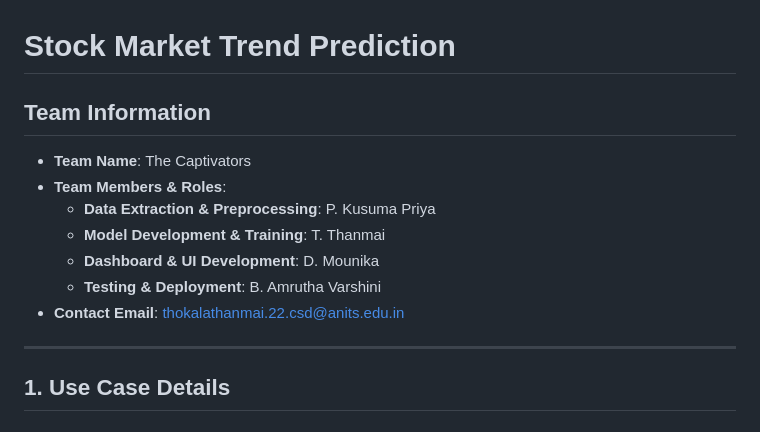
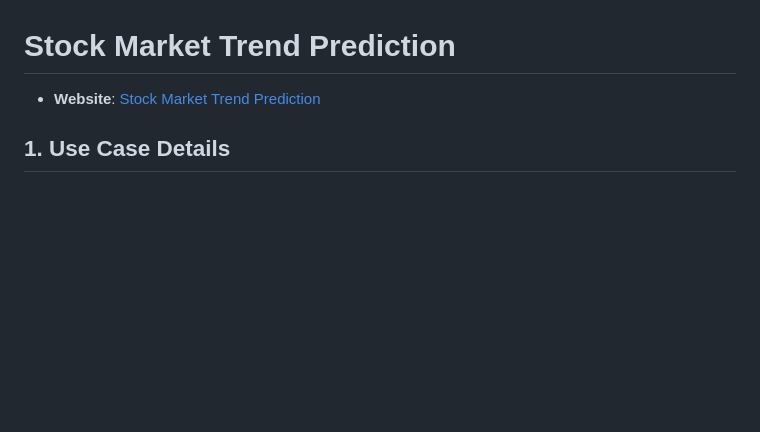
Before and after one commit to KusumaPriya15/alpha_vantage, a Markdown page: README.md, the part around one of its changes. GitHub-like rendering; blank space fills up the shorter version.

```diff
--- a/README.md
+++ b/README.md
@@ -1,15 +1,7 @@
 # Stock Market Trend Prediction
 
-## Team Information
-- **Team Name**: The Captivators
-- **Team Members & Roles**:
-  - **Data Extraction & Preprocessing**: P. Kusuma Priya
-  - **Model Development & Training**: T. Thanmai
-  - **Dashboard & UI Development**: D. Mounika
-  - **Testing & Deployment**: B. Amrutha Varshini
-- **Contact Email**: thokalathanmai.22.csd@anits.edu.in
+- **Website**: [Stock Market Trend Prediction](https://alpha-vantage.onrender.com)
 
----
 
 ## 1. Use Case Details
 
```
Also changed, not shown: other parts of README.md (+0 -3 lines).
